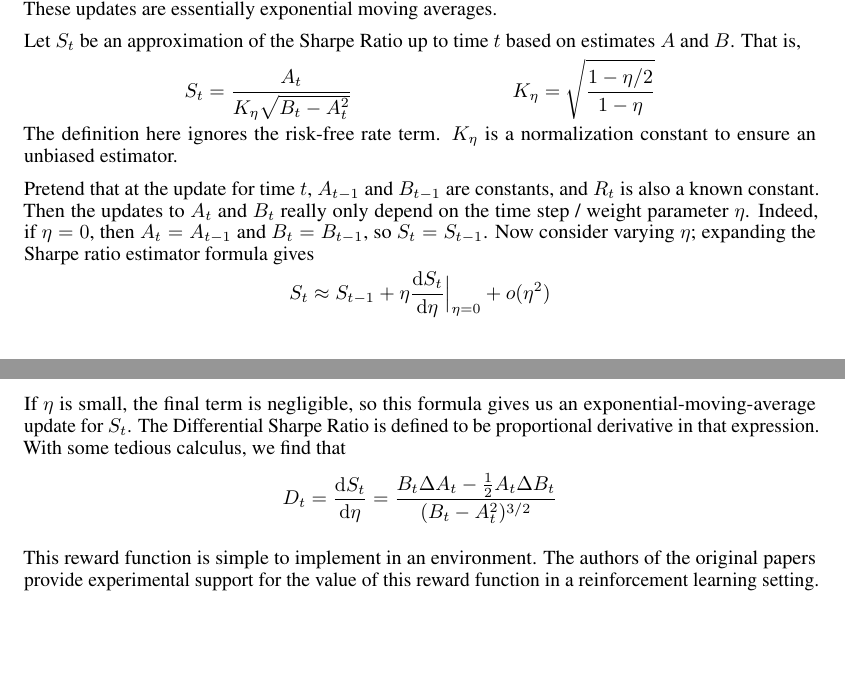
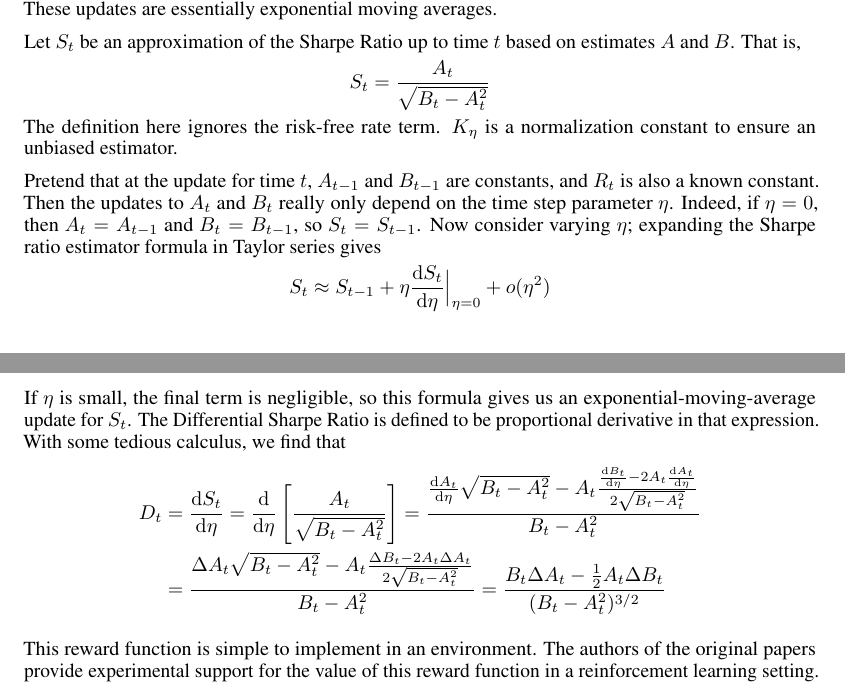
Before and after one commit to bufn403/portfolio-rl, a LaTeX thesis (report/report.tex, which reads report/literature.tex): two parts of pages 8 and 9 of 10, joined at a grey line, cut so that both start at the same text, the shorter picture padded with empty space. Compiled offline with pdfLaTeX.

Commit message:
diff sharpe ratio calculus

```diff
--- a/report/literature.tex
+++ b/report/literature.tex
@@ -35,14 +35,14 @@ These updates are essentially exponential moving averages.
 
 Let $S_t$ be an approximation of the Sharpe Ratio up to time $t$ based on estimates $A$ and $B$. That is,
 \begin{align*}
-  S_t = \frac{A_t}{K_\eta \sqrt{B_t - A_t^2}} && K_\eta = \sqrt{\frac{1-\eta/2}{1-\eta}}
+  S_t = \frac{A_t}{\sqrt{B_t - A_t^2}}
 \end{align*}
 The definition here ignores the risk-free rate term. $K_\eta$ is a normalization constant to ensure an unbiased estimator.
 
 Pretend that at the update for time $t$, $A_{t-1}$ and $B_{t-1}$ are constants,
-and $R_t$ is also a known constant. Then the updates to $A_t$ and $B_t$ really only depend on the time step / weight parameter $\eta$.
+and $R_t$ is also a known constant. Then the updates to $A_t$ and $B_t$ really only depend on the time step parameter $\eta$.
 Indeed, if $\eta = 0$, then $A_t = A_{t-1}$ and $B_t = B_{t-1}$, so $S_t = S_{t-1}$.
-Now consider varying $\eta$; expanding the Sharpe ratio estimator formula gives
+Now consider varying $\eta$; expanding the Sharpe ratio estimator formula in Taylor series gives
 \begin{align*}
   S_t \approx S_{t-1} + \eta \frac{\diff S_t}{\diff \eta}\Big|_{\eta = 0} + o(\eta^2)
 \end{align*}
@@ -50,7 +50,9 @@ Now consider varying $\eta$; expanding the Sharpe ratio estimator formula gives
 If $\eta$ is small, the final term is negligible, so this formula gives us an exponential-moving-average update for $S_t$.
 The Differential Sharpe Ratio is defined to be proportional derivative in that expression. With some tedious calculus, we find that
 \begin{align*}
-  D_t = \frac{\diff S_t}{\diff \eta} = \frac{B_t \Delta A_t - \frac{1}{2} A_t \Delta B_t}{(B_t - A_t^2)^{3/2}}
+  D_t &= \frac{\diff S_t}{\diff \eta} = \frac{\diff}{\diff\eta}\left[ \frac{A_t}{\sqrt{B_t - A_t^2}} \right] = \frac{\frac{\diff A_t}{\diff \eta} \sqrt{B_t - A_t^2} - A_t \frac{\frac{\diff B_t}{\diff \eta} - 2 A_t \frac{\diff A_t}{\diff \eta}}{2 \sqrt{B_t - A_t^2}}}{B_t - A_t^2} \\
+  &= \frac{\Delta A_t \sqrt{B_t - A_t^2} - A_t \frac{\Delta B_t - 2 A_t \Delta A_t}{2 \sqrt{B_t - A_t^2}}}{B_t - A_t^2}
+  = \frac{B_t \Delta A_t - \frac{1}{2} A_t \Delta B_t}{(B_t - A_t^2)^{3/2}}
 \end{align*}
 
 This reward function is simple to implement in an environment. The authors of the original papers provide
```
Also changed, not shown: report/report.pdf, 4 other files.
